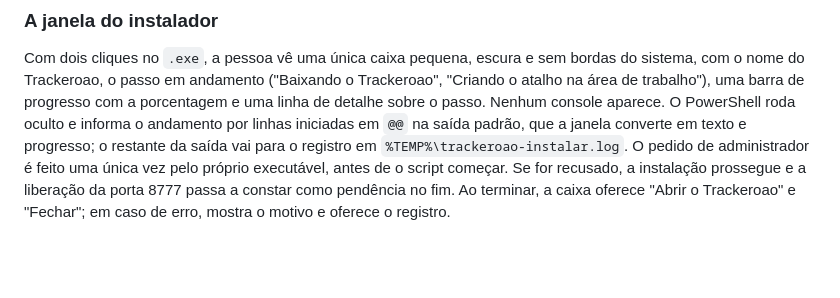
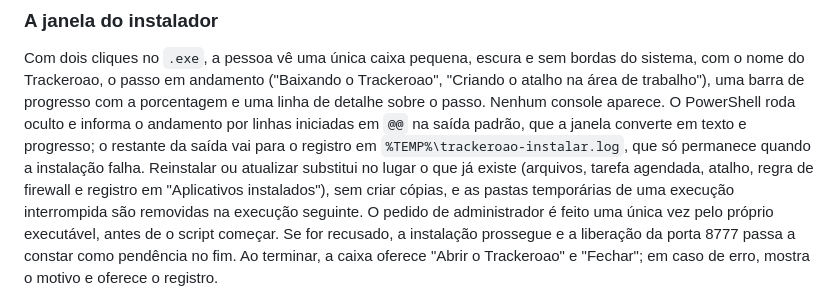
Before and after one commit to oaovito/game-tracker, a Markdown page: README.md, the part around the change. Rendered like a GitHub page; blank space fills up the shorter version.

```diff
--- a/README.md
+++ b/README.md
@@ -52,7 +52,11 @@ Trackeroao", "Criando o atalho na área de trabalho"), uma barra de progresso
 com a porcentagem e uma linha de detalhe sobre o passo. Nenhum console aparece.
 O PowerShell roda oculto e informa o andamento por linhas iniciadas em `@@` na
 saída padrão, que a janela converte em texto e progresso; o restante da saída
-vai para o registro em `%TEMP%\trackeroao-instalar.log`. O pedido de
+vai para o registro em `%TEMP%\trackeroao-instalar.log`, que só permanece
+quando a instalação falha. Reinstalar ou atualizar substitui no lugar o que já
+existe (arquivos, tarefa agendada, atalho, regra de firewall e registro em
+"Aplicativos instalados"), sem criar cópias, e as pastas temporárias de uma
+execução interrompida são removidas na execução seguinte. O pedido de
 administrador é feito uma única vez pelo próprio executável, antes de o script
 começar. Se for recusado, a instalação prossegue e a liberação da porta 8777
 passa a constar como pendência no fim. Ao terminar, a caixa oferece "Abrir o
```
Also changed, not shown: releases/v1.6.6.md (added, +24 -0 lines).
